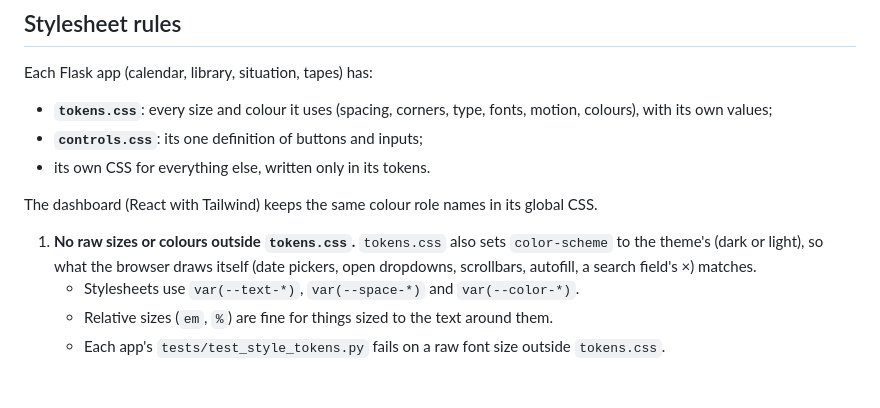
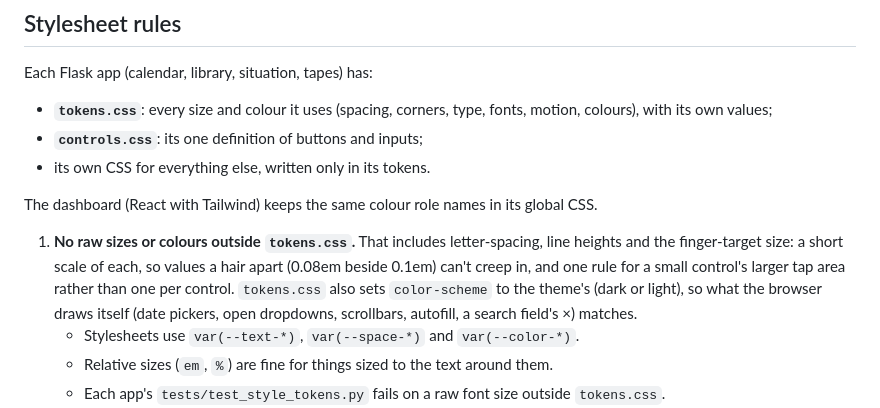
Before and after one commit to ego-alt/dashboard, a Markdown page: docs/design.md, the part around the change. GitHub-like rendering; blank space fills up the shorter version.

Commit message:
small/extend the tokens rule to letter-spacing, line heights and tap targets

```diff
--- a/docs/design.md
+++ b/docs/design.md
@@ -147,7 +147,7 @@ Each Flask app (calendar, library, situation, tapes) has:
 
 The dashboard (React with Tailwind) keeps the same colour role names in its global CSS.
 
-1. **No raw sizes or colours outside `tokens.css`.** `tokens.css` also sets `color-scheme` to the theme's (dark or light), so what the browser draws itself (date pickers, open dropdowns, scrollbars, autofill, a search field's ×) matches.
+1. **No raw sizes or colours outside `tokens.css`.** That includes letter-spacing, line heights and the finger-target size: a short scale of each, so values a hair apart (0.08em beside 0.1em) can't creep in, and one rule for a small control's larger tap area rather than one per control. `tokens.css` also sets `color-scheme` to the theme's (dark or light), so what the browser draws itself (date pickers, open dropdowns, scrollbars, autofill, a search field's ×) matches.
    - Stylesheets use `var(--text-*)`, `var(--space-*)` and `var(--color-*)`.
    - Relative sizes (`em`, `%`) are fine for things sized to the text around them.
    - Each app's `tests/test_style_tokens.py` fails on a raw font size outside `tokens.css`.
```
